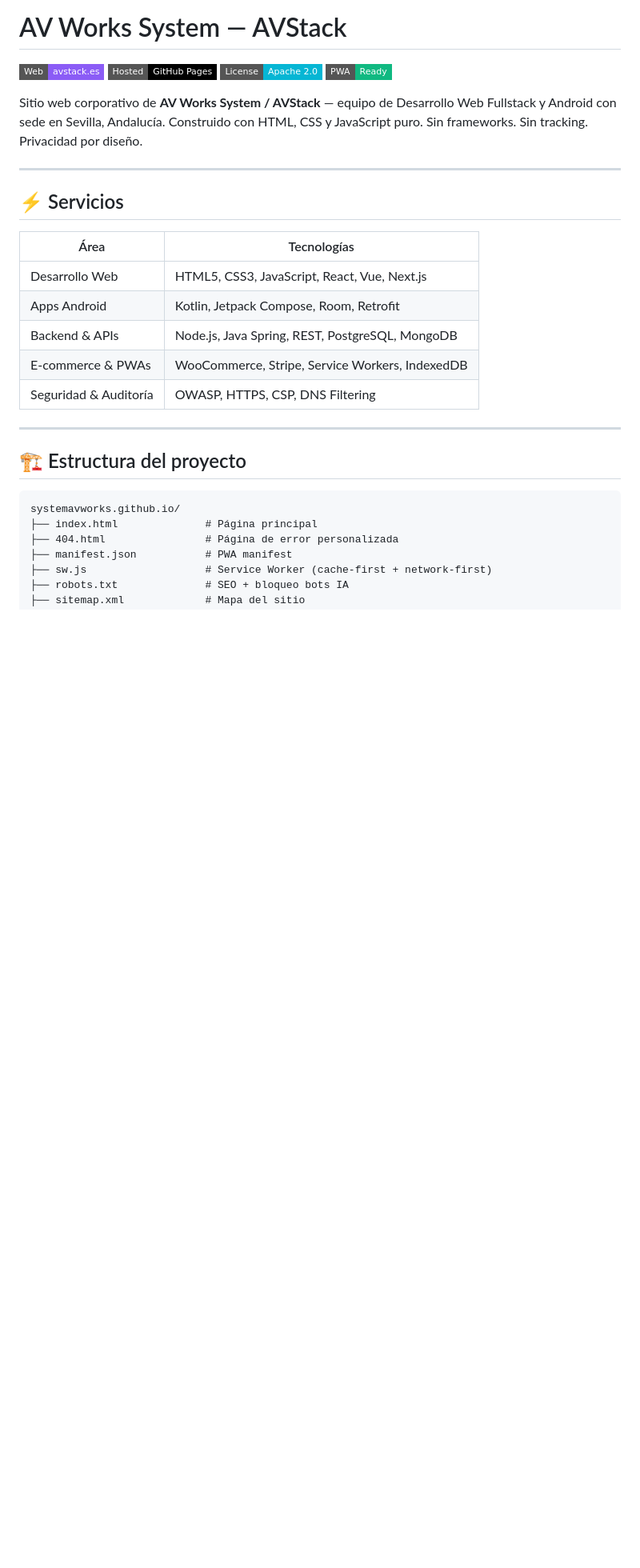
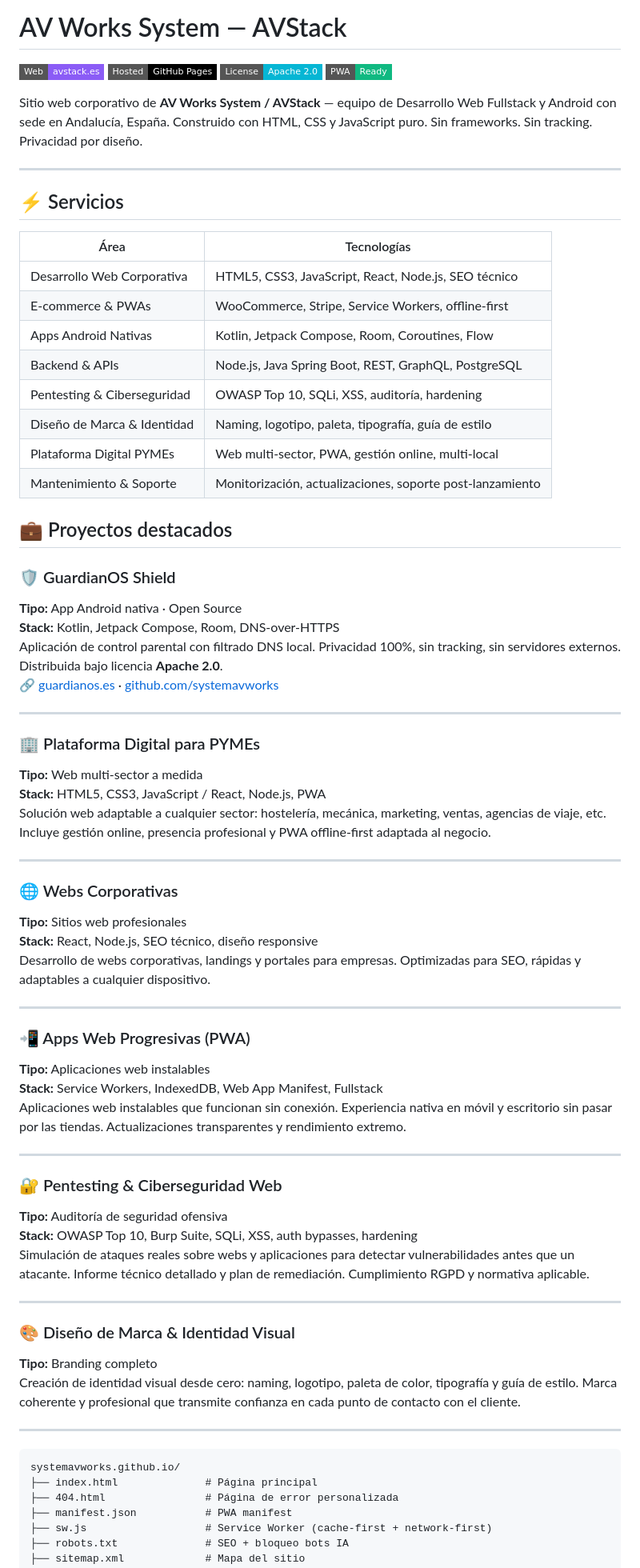
Before and after one commit to systemavworks/systemavworks.github.io, a Markdown page: README.md, the part around one of its changes. Shown at 80% size. Rendered like a GitHub page; badges without logos; blank space fills up the shorter version.

Commit message:
docs: ampliar README con los 6 proyectos y servicios completos

````diff
--- a/README.md
+++ b/README.md
@@ -5,7 +5,7 @@
 [![License](https://img.shields.io/badge/License-Apache_2.0-06b6d4?style=flat-square)](LICENSE)
 [![PWA](https://img.shields.io/badge/PWA-Ready-10b981?style=flat-square)](https://avstack.es/manifest.json)
 
-Sitio web corporativo de **AV Works System / AVStack** — equipo de Desarrollo Web Fullstack y Android con sede en Sevilla, Andalucía. Construido con HTML, CSS y JavaScript puro. Sin frameworks. Sin tracking. Privacidad por diseño.
+Sitio web corporativo de **AV Works System / AVStack** — equipo de Desarrollo Web Fullstack y Android con sede en Andalucía, España. Construido con HTML, CSS y JavaScript puro. Sin frameworks. Sin tracking. Privacidad por diseño.
 
 ---
 
@@ -13,15 +13,60 @@ Sitio web corporativo de **AV Works System / AVStack** — equipo de Desarrollo
 
 | Área | Tecnologías |
 |---|---|
-| Desarrollo Web | HTML5, CSS3, JavaScript, React, Vue, Next.js |
-| Apps Android | Kotlin, Jetpack Compose, Room, Retrofit |
-| Backend & APIs | Node.js, Java Spring, REST, PostgreSQL, MongoDB |
-| E-commerce & PWAs | WooCommerce, Stripe, Service Workers, IndexedDB |
-| Seguridad & Auditoría | OWASP, HTTPS, CSP, DNS Filtering |
+| Desarrollo Web Corporativa | HTML5, CSS3, JavaScript, React, Node.js, SEO técnico |
+| E-commerce & PWAs | WooCommerce, Stripe, Service Workers, offline-first |
+| Apps Android Nativas | Kotlin, Jetpack Compose, Room, Coroutines, Flow |
+| Backend & APIs | Node.js, Java Spring Boot, REST, GraphQL, PostgreSQL |
+| Pentesting & Ciberseguridad | OWASP Top 10, SQLi, XSS, auditoría, hardening |
+| Diseño de Marca & Identidad | Naming, logotipo, paleta, tipografía, guía de estilo |
+| Plataforma Digital PYMEs | Web multi-sector, PWA, gestión online, multi-local |
+| Mantenimiento & Soporte | Monitorización, actualizaciones, soporte post-lanzamiento |
+
+## 💼 Proyectos destacados
+
+### 🛡️ GuardianOS Shield
+**Tipo:** App Android nativa · Open Source
+**Stack:** Kotlin, Jetpack Compose, Room, DNS-over-HTTPS
+Aplicación de control parental con filtrado DNS local. Privacidad 100%, sin tracking, sin servidores externos. Distribuida bajo licencia **Apache 2.0**.
+🔗 [guardianos.es](https://guardianos.es) · [github.com/systemavworks](https://github.com/systemavworks)
 
 ---
 
-## 🏗️ Estructura del proyecto
+### 🏢 Plataforma Digital para PYMEs
+**Tipo:** Web multi-sector a medida
+**Stack:** HTML5, CSS3, JavaScript / React, Node.js, PWA
+Solución web adaptable a cualquier sector: hostelería, mecánica, marketing, ventas, agencias de viaje, etc. Incluye gestión online, presencia profesional y PWA offline-first adaptada al negocio.
+
+---
+
+### 🌐 Webs Corporativas
+**Tipo:** Sitios web profesionales
+**Stack:** React, Node.js, SEO técnico, diseño responsive
+Desarrollo de webs corporativas, landings y portales para empresas. Optimizadas para SEO, rápidas y adaptables a cualquier dispositivo.
+
+---
+
+### 📲 Apps Web Progresivas (PWA)
+**Tipo:** Aplicaciones web instalables
+**Stack:** Service Workers, IndexedDB, Web App Manifest, Fullstack
+Aplicaciones web instalables que funcionan sin conexión. Experiencia nativa en móvil y escritorio sin pasar por las tiendas. Actualizaciones transparentes y rendimiento extremo.
+
+---
+
+### 🔐 Pentesting & Ciberseguridad Web
+**Tipo:** Auditoría de seguridad ofensiva
+**Stack:** OWASP Top 10, Burp Suite, SQLi, XSS, auth bypasses, hardening
+Simulación de ataques reales sobre webs y aplicaciones para detectar vulnerabilidades antes que un atacante. Informe técnico detallado y plan de remediación. Cumplimiento RGPD y normativa aplicable.
+
+---
+
+### 🎨 Diseño de Marca & Identidad Visual
+**Tipo:** Branding completo
+Creación de identidad visual desde cero: naming, logotipo, paleta de color, tipografía y guía de estilo. Marca coherente y profesional que transmite confianza en cada punto de contacto con el cliente.
+
+---
+
+
 
 ```
 systemavworks.github.io/
````
Also changed, not shown: other parts of README.md (+1 -1 lines).
